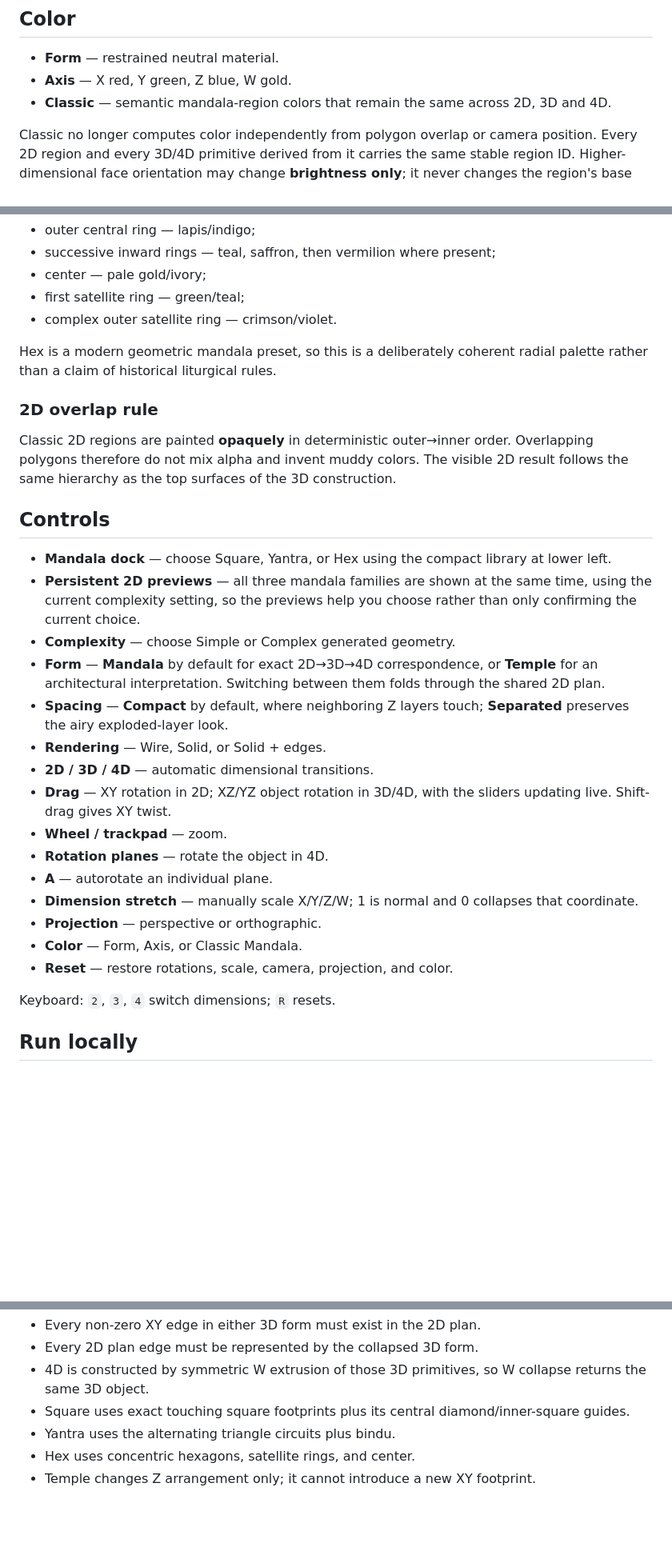
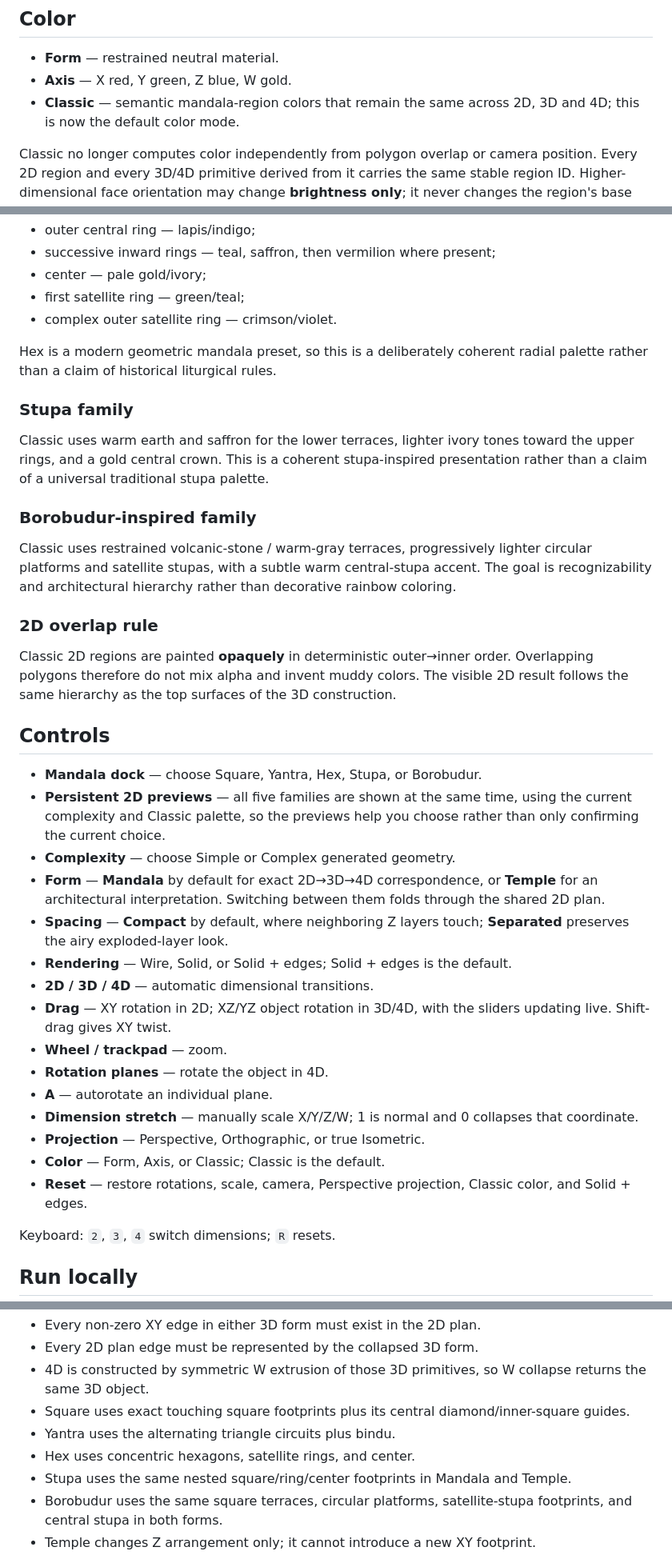
Before and after one commit to mariomarcolongo/hypermandala, a Markdown page: README.md, 3 parts joined by grey strips. Shown at 80% size. GitHub-like rendering; blank space fills up the shorter version.

```diff
--- a/README.md
+++ b/README.md
@@ -137,7 +161,7 @@ Wireframe and interaction overlays remain on the existing Canvas layer. If WebGL
 
 - **Form** — restrained neutral material.
 - **Axis** — X red, Y green, Z blue, W gold.
-- **Classic** — semantic mandala-region colors that remain the same across 2D, 3D and 4D.
+- **Classic** — semantic mandala-region colors that remain the same across 2D, 3D and 4D; this is now the default color mode.
 
 Classic no longer computes color independently from polygon overlap or camera position. Every 2D region and every 3D/4D primitive derived from it carries the same stable region ID. Higher-dimensional face orientation may change **brightness only**; it never changes the region's base hue.
 
@@ -168,27 +192,35 @@ Hex uses a native concentric palette rather than forcing a square directional sy
 
 Hex is a modern geometric mandala preset, so this is a deliberately coherent radial palette rather than a claim of historical liturgical rules.
 
+### Stupa family
+
+Classic uses warm earth and saffron for the lower terraces, lighter ivory tones toward the upper rings, and a gold central crown. This is a coherent stupa-inspired presentation rather than a claim of a universal traditional stupa palette.
+
+### Borobudur-inspired family
+
+Classic uses restrained volcanic-stone / warm-gray terraces, progressively lighter circular platforms and satellite stupas, with a subtle warm central-stupa accent. The goal is recognizability and architectural hierarchy rather than decorative rainbow coloring.
+
 ### 2D overlap rule
 
 Classic 2D regions are painted **opaquely** in deterministic outer→inner order. Overlapping polygons therefore do not mix alpha and invent muddy colors. The visible 2D result follows the same hierarchy as the top surfaces of the 3D construction.
 
 ## Controls
 
-- **Mandala dock** — choose Square, Yantra, or Hex using the compact library at lower left.
-- **Persistent 2D previews** — all three mandala families are shown at the same time, using the current complexity setting, so the previews help you choose rather than only confirming the current choice.
+- **Mandala dock** — choose Square, Yantra, Hex, Stupa, or Borobudur.
+- **Persistent 2D previews** — all five families are shown at the same time, using the current complexity and Classic palette, so the previews help you choose rather than only confirming the current choice.
 - **Complexity** — choose Simple or Complex generated geometry.
 - **Form** — **Mandala** by default for exact 2D→3D→4D correspondence, or **Temple** for an architectural interpretation. Switching between them folds through the shared 2D plan.
 - **Spacing** — **Compact** by default, where neighboring Z layers touch; **Separated** preserves the airy exploded-layer look.
-- **Rendering** — Wire, Solid, or Solid + edges.
+- **Rendering** — Wire, Solid, or Solid + edges; Solid + edges is the default.
 - **2D / 3D / 4D** — automatic dimensional transitions.
 - **Drag** — XY rotation in 2D; XZ/YZ object rotation in 3D/4D, with the sliders updating live. Shift-drag gives XY twist.
 - **Wheel / trackpad** — zoom.
 - **Rotation planes** — rotate the object in 4D.
 - **A** — autorotate an individual plane.
 - **Dimension stretch** — manually scale X/Y/Z/W; 1 is normal and 0 collapses that coordinate.
-- **Projection** — perspective or orthographic.
-- **Color** — Form, Axis, or Classic Mandala.
-- **Reset** — restore rotations, scale, camera, projection, and color.
+- **Projection** — Perspective, Orthographic, or true Isometric.
+- **Color** — Form, Axis, or Classic; Classic is the default.
+- **Reset** — restore rotations, scale, camera, Perspective projection, Classic color, and Solid + edges.
 
 Keyboard: `2`, `3`, `4` switch dimensions; `R` resets.
 
@@ -230,6 +262,8 @@ The 2D plan is the source of truth for **both Mandala and Temple**.
 - Square uses exact touching square footprints plus its central diamond/inner-square guides.
 - Yantra uses the alternating triangle circuits plus bindu.
 - Hex uses concentric hexagons, satellite rings, and center.
+- Stupa uses the same nested square/ring/center footprints in Mandala and Temple.
+- Borobudur uses the same square terraces, circular platforms, satellite-stupa footprints, and central stupa in both forms.
 - Temple changes Z arrangement only; it cannot introduce a new XY footprint.
 
 The Yantra and Hex center marks are promoted into culminating Z elements. In Mandala mode they appear at both ±Z extrema; in Temple they form the top crown. Their XY footprint is unchanged, so dimensional collapse remains exact.
```
Also changed, not shown: other parts of README.md (+28 -4 lines).
